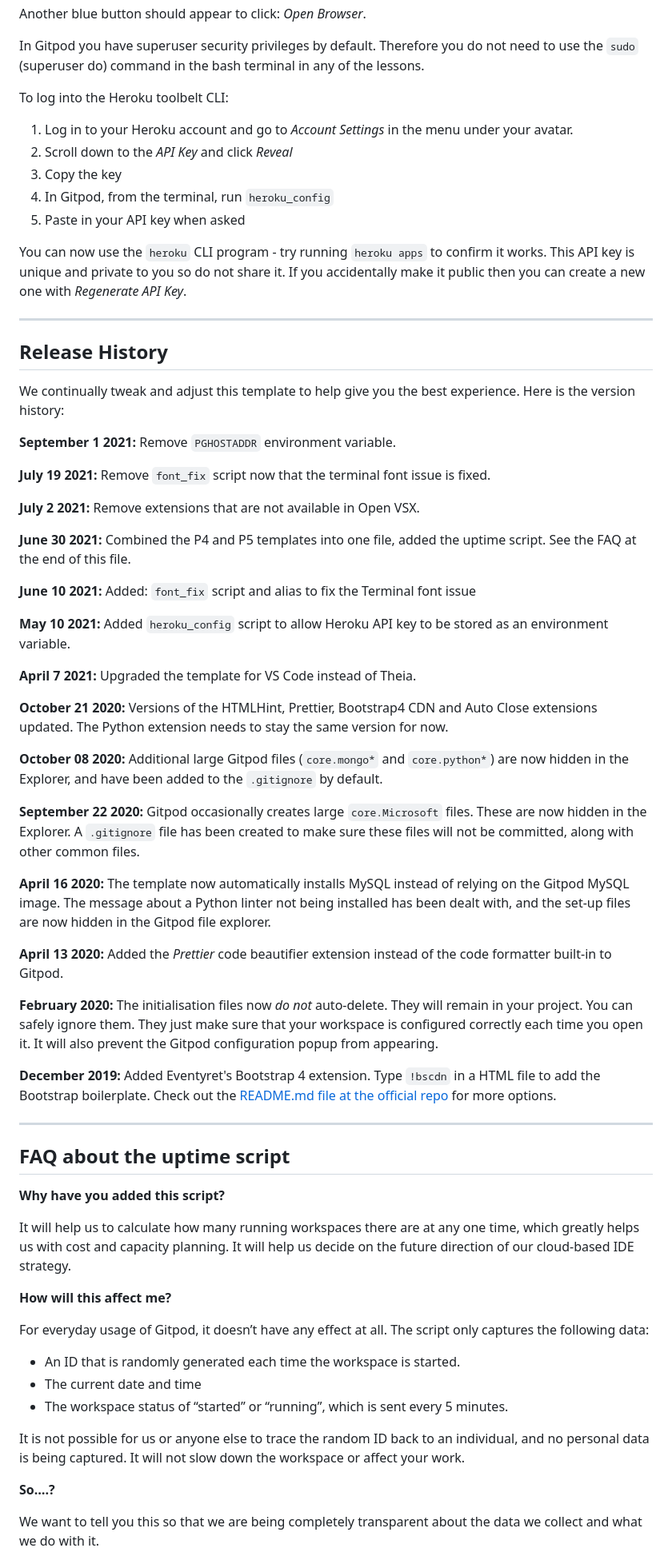
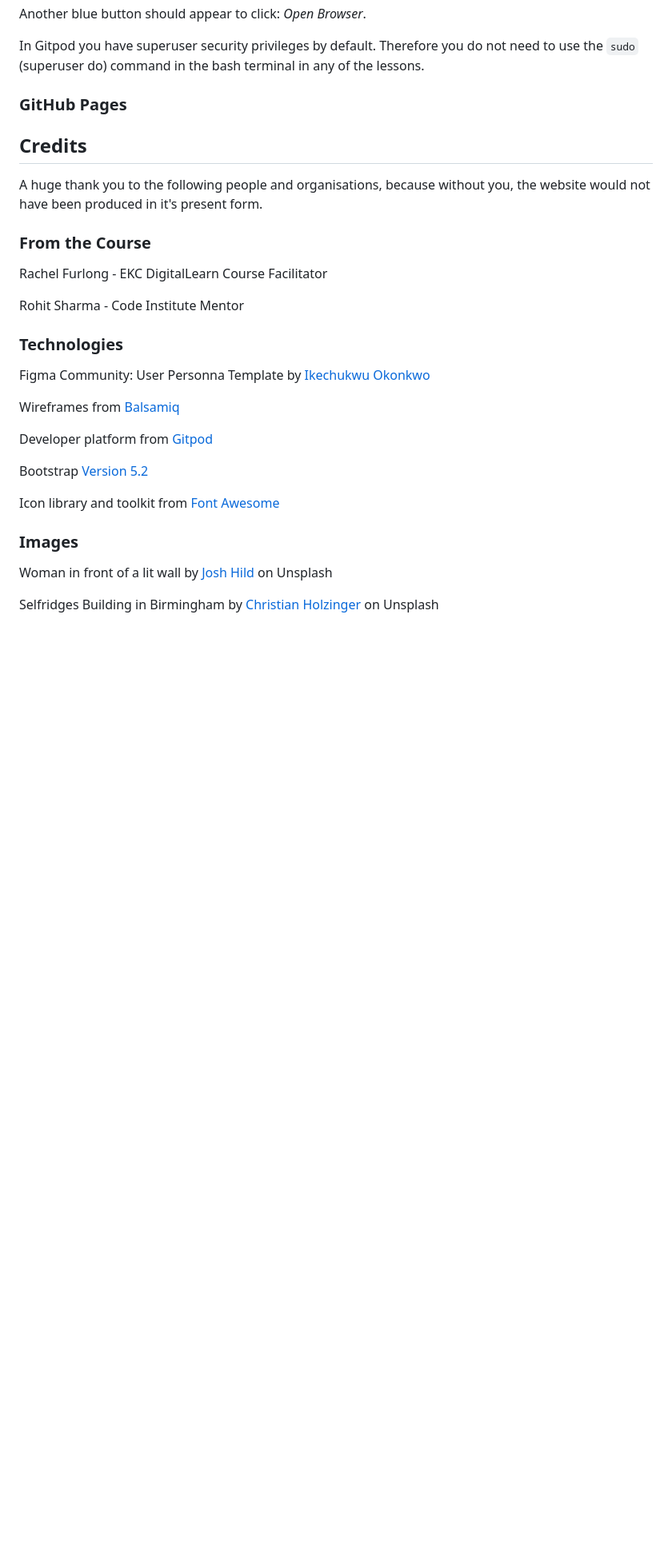
Before and after one commit to janet-dev/LevelCoder-WM, a Markdown page: README.md, the part around one of its changes. Shown at 80% size. Drawn GitHub-style; blank space fills up the shorter version.

Commit message:
Create README stating project design and format

```diff
--- a/README.md
+++ b/README.md
@@ -24,69 +207,35 @@ Another blue button should appear to click: _Open Browser_.
 
 In Gitpod you have superuser security privileges by default. Therefore you do not need to use the `sudo` (superuser do) command in the bash terminal in any of the lessons.
 
-To log into the Heroku toolbelt CLI:
+### GitHub Pages
 
-1. Log in to your Heroku account and go to *Account Settings* in the menu under your avatar.
-2. Scroll down to the *API Key* and click *Reveal*
-3. Copy the key
-4. In Gitpod, from the terminal, run `heroku_config`
-5. Paste in your API key when asked
 
-You can now use the `heroku` CLI program - try running `heroku apps` to confirm it works. This API key is unique and private to you so do not share it. If you accidentally make it public then you can create a new one with _Regenerate API Key_.
+## Credits
 
-------
+A huge thank you to the following people and organisations, because without you, the website would not have been produced in it's present form.
 
-## Release History
+### From the Course
+Rachel Furlong - EKC DigitalLearn Course Facilitator
 
-We continually tweak and adjust this template to help give you the best experience. Here is the version history:
+Rohit Sharma - Code Institute Mentor
 
-**September 1 2021:** Remove `PGHOSTADDR` environment variable.
 
-**July 19 2021:** Remove `font_fix` script now that the terminal font issue is fixed.
 
-**July 2 2021:** Remove extensions that are not available in Open VSX.
+### Technologies
 
-**June 30 2021:** Combined the P4 and P5 templates into one file, added the uptime script. See the FAQ at the end of this file.
+Figma Community: User Personna Template by [Ikechukwu Okonkwo](https://www.figma.com/@iykee)
 
-**June 10 2021:** Added: `font_fix` script and alias to fix the Terminal font issue
+Wireframes from [Balsamiq](https://balsamiq.com/)
 
-**May 10 2021:** Added `heroku_config` script to allow Heroku API key to be stored as an environment variable.
+Developer platform from [Gitpod](https://www.gitpod.io/)
 
-**April 7 2021:** Upgraded the template for VS Code instead of Theia.
+Bootstrap [Version 5.2](https://getbootstrap.com/docs/5.2/getting-started/introduction/)
 
-**October 21 2020:** Versions of the HTMLHint, Prettier, Bootstrap4 CDN and Auto Close extensions updated. The Python extension needs to stay the same version for now.
+Icon library and toolkit from [Font Awesome](https://fontawesome.com/)
 
-**October 08 2020:** Additional large Gitpod files (`core.mongo*` and `core.python*`) are now hidden in the Explorer, and have been added to the `.gitignore` by default.
+### Images
 
-**September 22 2020:** Gitpod occasionally creates large `core.Microsoft` files. These are now hidden in the Explorer. A `.gitignore` file has been created to make sure these files will not be committed, along with other common files.
+Woman in front of a lit wall by [Josh Hild](https://unsplash.com/@joshhild) on Unsplash
 
-**April 16 2020:** The template now automatically installs MySQL instead of relying on the Gitpod MySQL image. The message about a Python linter not being installed has been dealt with, and the set-up files are now hidden in the Gitpod file explorer.
+Selfridges Building in Birmingham by [Christian Holzinger](https://unsplash.com/@pixelatelier) on Unsplash
 
-**April 13 2020:** Added the _Prettier_ code beautifier extension instead of the code formatter built-in to Gitpod.
-
-**February 2020:** The initialisation files now _do not_ auto-delete. They will remain in your project. You can safely ignore them. They just make sure that your workspace is configured correctly each time you open it. It will also prevent the Gitpod configuration popup from appearing.
-
-**December 2019:** Added Eventyret's Bootstrap 4 extension. Type `!bscdn` in a HTML file to add the Bootstrap boilerplate. Check out the <a href="https://github.com/Eventyret/vscode-bcdn" target="_blank">README.md file at the official repo</a> for more options.
-
-------
-
-## FAQ about the uptime script
-
-**Why have you added this script?**
-
-It will help us to calculate how many running workspaces there are at any one time, which greatly helps us with cost and capacity planning. It will help us decide on the future direction of our cloud-based IDE strategy.
-
-**How will this affect me?**
-
-For everyday usage of Gitpod, it doesn’t have any effect at all. The script only captures the following data:
-
-- An ID that is randomly generated each time the workspace is started.
-- The current date and time
-- The workspace status of “started” or “running”, which is sent every 5 minutes.
-
-It is not possible for us or anyone else to trace the random ID back to an individual, and no personal data is being captured. It will not slow down the workspace or affect your work.
-
-**So….?**
-
-We want to tell you this so that we are being completely transparent about the data we collect and what we do with it.
-
```
Also changed, not shown: other parts of README.md (+188 -20 lines), assets/images/courses-page-bg-trial.jpg (added), assets/images/home-trial.png (added), assets/images/josh-hild-unsplash.png (added), 2 other files.
